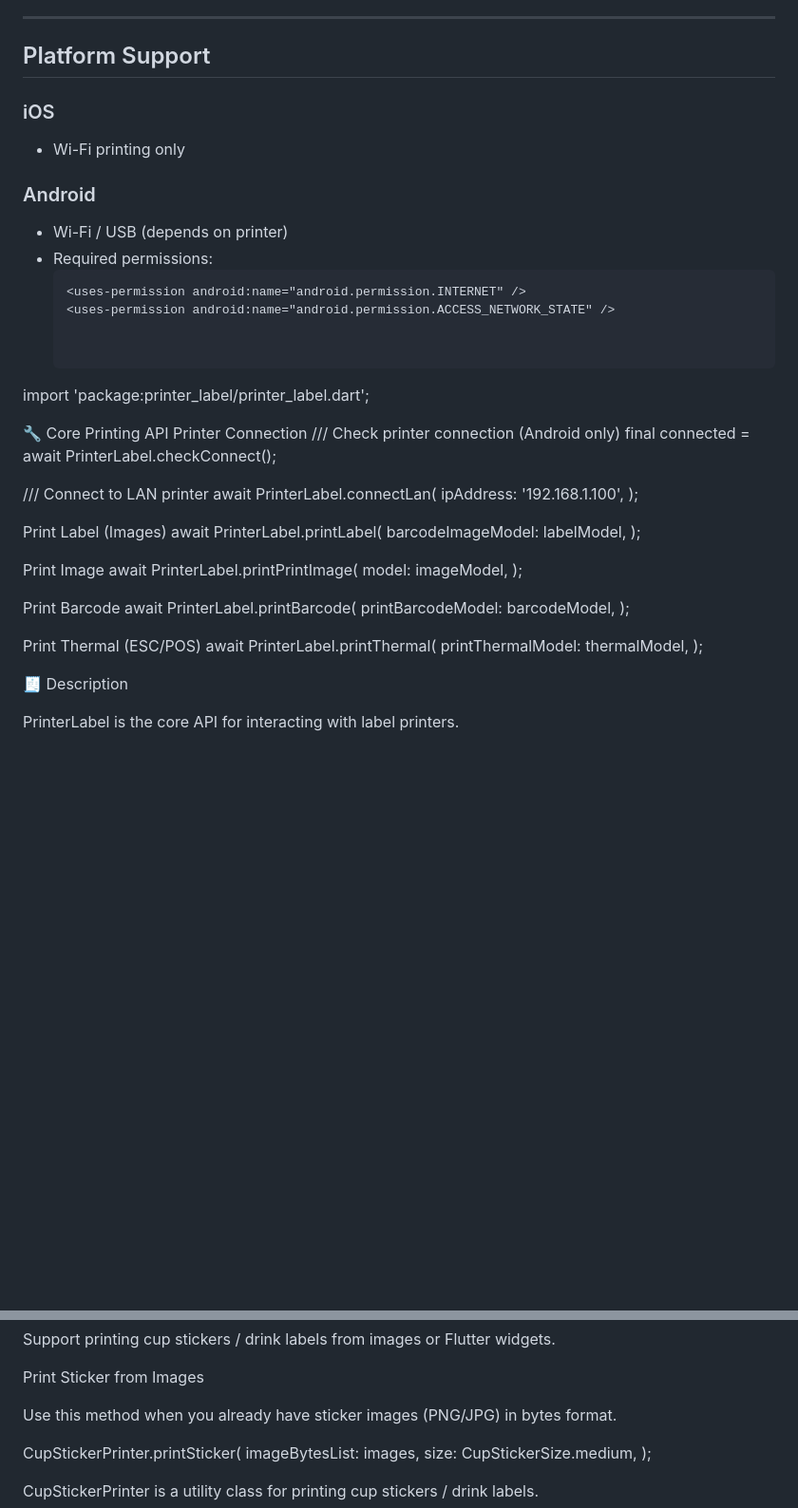
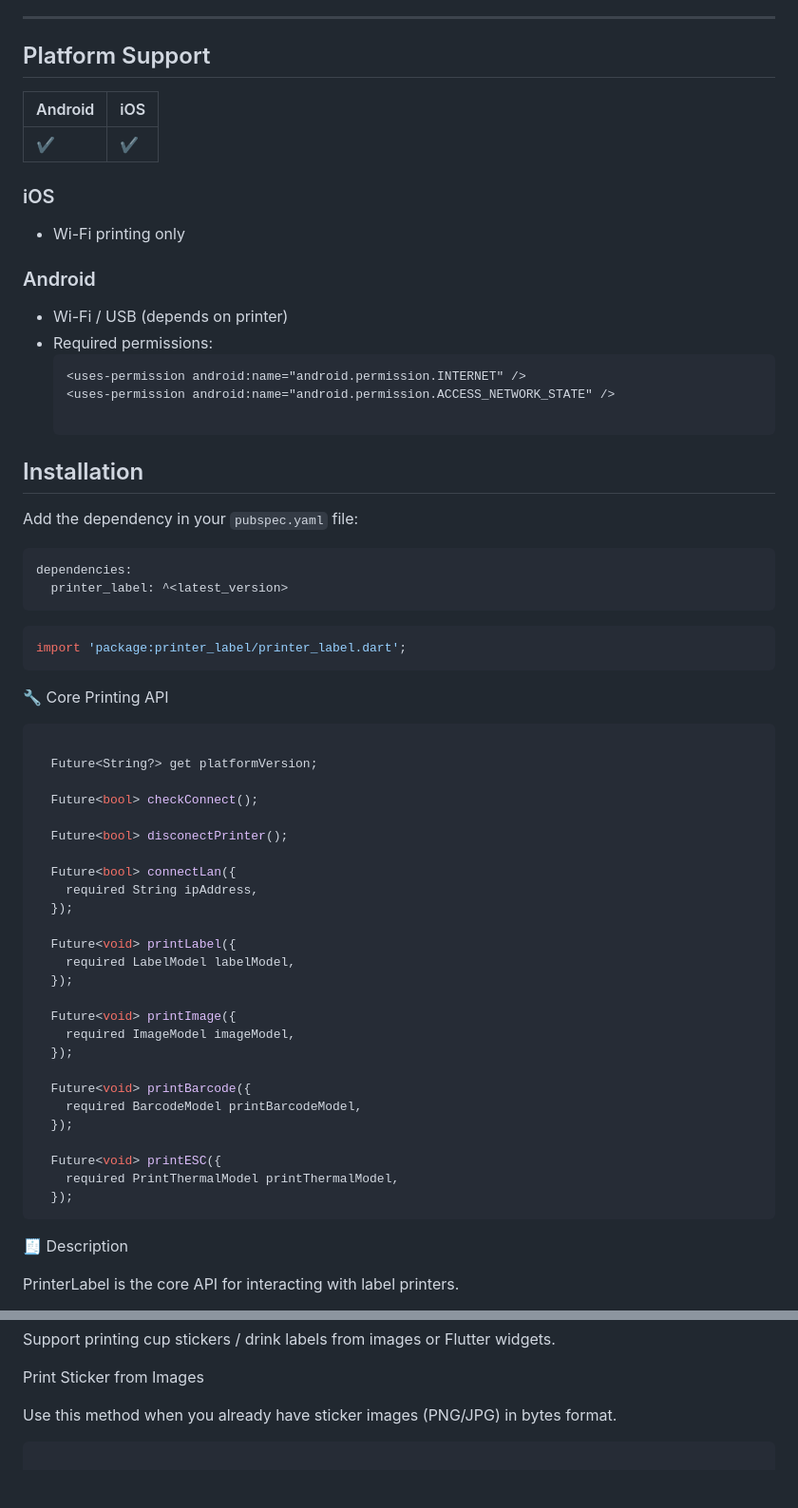
Before and after one commit to MinhTung263/printer_label, a Markdown page: README.md, 2 parts joined by grey strips. Shown at 95% size. Drawn GitHub-style; blank space fills up the shorter version.

````diff
--- a/README.md
+++ b/README.md
@@ -11,6 +11,10 @@ Make printer label easy.
 
 ## Platform Support
 
+| Android | iOS |
+|---------|-----|
+| ✔       | ✔   |
+
 ### iOS
 - Wi-Fi printing only
 
@@ -21,39 +25,48 @@ Make printer label easy.
   <uses-permission android:name="android.permission.INTERNET" />
   <uses-permission android:name="android.permission.ACCESS_NETWORK_STATE" />
 
+## Installation
 
+Add the dependency in your `pubspec.yaml` file:
+
+```
+dependencies:
+  printer_label: ^<latest_version>
+```
+
+```dart
 import 'package:printer_label/printer_label.dart';
+```
+🔧 Core Printing API
 
-🔧 Core Printing API
-Printer Connection
-/// Check printer connection (Android only)
-final connected = await PrinterLabel.checkConnect();
+```dart
 
-/// Connect to LAN printer
-await PrinterLabel.connectLan(
-  ipAddress: '192.168.1.100',
-);
+  Future<String?> get platformVersion;
 
-Print Label (Images)
-await PrinterLabel.printLabel(
-  barcodeImageModel: labelModel,
-);
+  Future<bool> checkConnect();
 
-Print Image
-await PrinterLabel.printPrintImage(
-  model: imageModel,
-);
+  Future<bool> disconectPrinter();
 
-Print Barcode
-await PrinterLabel.printBarcode(
-  printBarcodeModel: barcodeModel,
-);
+  Future<bool> connectLan({
+    required String ipAddress,
+  });
 
-Print Thermal (ESC/POS)
-await PrinterLabel.printThermal(
-  printThermalModel: thermalModel,
-);
+  Future<void> printLabel({
+    required LabelModel labelModel,
+  });
 
+  Future<void> printImage({
+    required ImageModel imageModel,
+  });
+
+  Future<void> printBarcode({
+    required BarcodeModel printBarcodeModel,
+  });
+
+  Future<void> printESC({
+    required PrintThermalModel printThermalModel,
+  });
+```
 🧾 Description
 
 PrinterLabel is the core API for interacting with label printers.
@@ -126,8 +139,5 @@ Print Sticker from Images
 
 Use this method when you already have sticker images (PNG/JPG) in bytes format.
 
-CupStickerPrinter.printSticker(
-  imageBytesList: images,
-  size: CupStickerSize.medium,
-);
+```dart
 
````
Also changed, not shown: other parts of README.md (+235 -3 lines).
